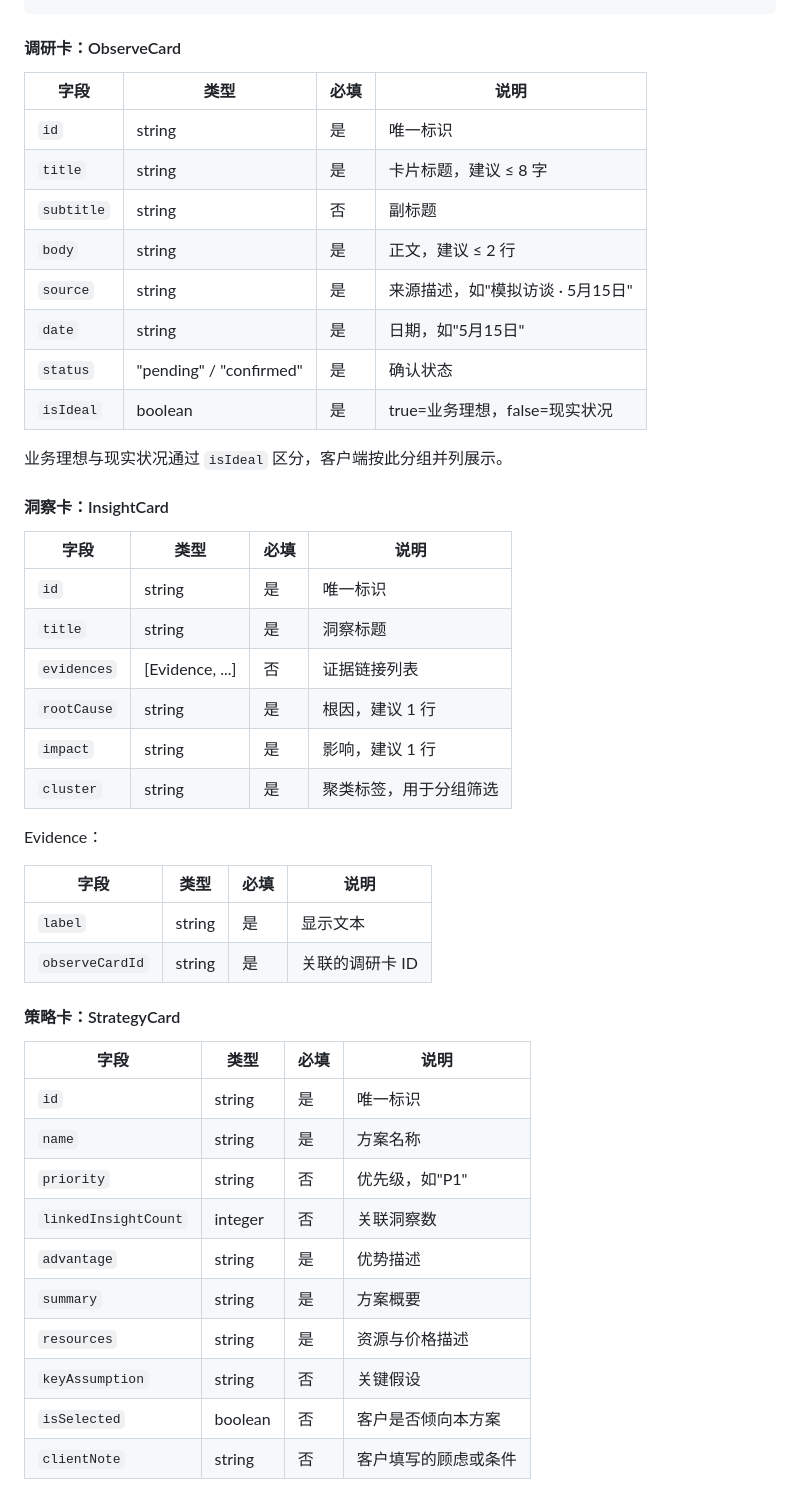
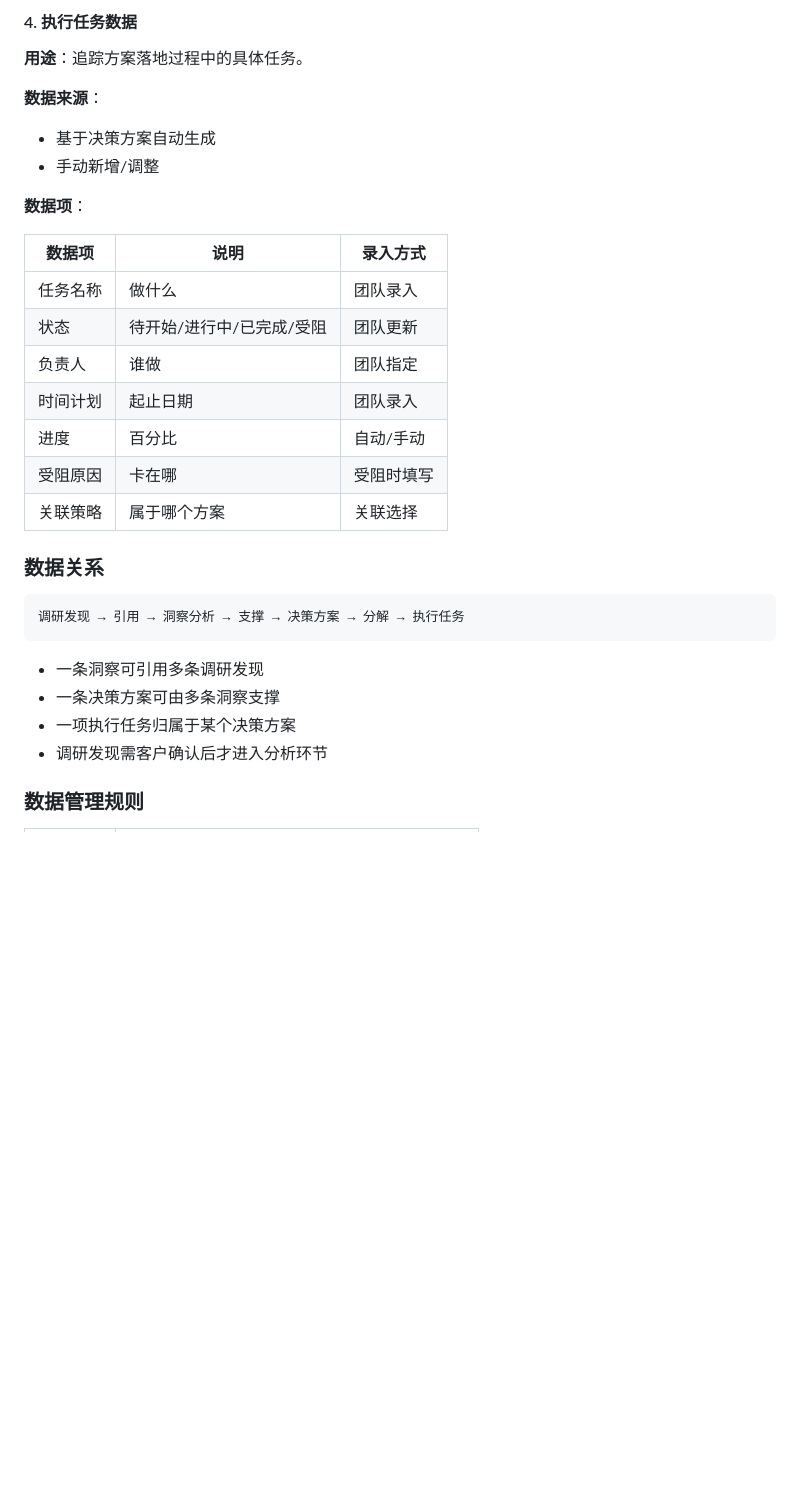
Before and after one commit to quanttide/qtconsult, a Markdown page: docs/drd/index.md, the part around one of its changes. Drawn GitHub-style; blank space fills up the shorter version.

````diff
--- a/docs/drd/index.md
+++ b/docs/drd/index.md
@@ -20,50 +69,33 @@
+#### 4. 执行任务数据
+
+**用途**：追踪方案落地过程中的具体任务。
+
+**数据来源**：
+- 基于决策方案自动生成
+- 手动新增/调整
+
+**数据项**：
+
+| 数据项 | 说明 | 录入方式 |
+|--------|------|---------|
+| 任务名称 | 做什么 | 团队录入 |
+| 状态 | 待开始/进行中/已完成/受阻 | 团队更新 |
+| 负责人 | 谁做 | 团队指定 |
+| 时间计划 | 起止日期 | 团队录入 |
+| 进度 | 百分比 | 自动/手动 |
+| 受阻原因 | 卡在哪 | 受阻时填写 |
+| 关联策略 | 属于哪个方案 | 关联选择 |
+
+### 数据关系
+
+```
+调研发现 → 引用 → 洞察分析 → 支撑 → 决策方案 → 分解 → 执行任务
 ```
 
-#### 调研卡：ObserveCard
+- 一条洞察可引用多条调研发现
+- 一条决策方案可由多条洞察支撑
+- 一项执行任务归属于某个决策方案
+- 调研发现需客户确认后才进入分析环节
 
-| 字段 | 类型 | 必填 | 说明 |
-|------|------|------|------|
-| `id` | string | 是 | 唯一标识 |
-| `title` | string | 是 | 卡片标题，建议 ≤ 8 字 |
-| `subtitle` | string | 否 | 副标题 |
-| `body` | string | 是 | 正文，建议 ≤ 2 行 |
-| `source` | string | 是 | 来源描述，如"模拟访谈 · 5月15日" |
-| `date` | string | 是 | 日期，如"5月15日" |
-| `status` | "pending" / "confirmed" | 是 | 确认状态 |
-| `isIdeal` | boolean | 是 | true=业务理想，false=现实状况 |
+### 数据管理规则
 
-业务理想与现实状况通过 `isIdeal` 区分，客户端按此分组并列展示。
-
-#### 洞察卡：InsightCard
-
-| 字段 | 类型 | 必填 | 说明 |
-|------|------|------|------|
-| `id` | string | 是 | 唯一标识 |
-| `title` | string | 是 | 洞察标题 |
-| `evidences` | [Evidence, ...] | 否 | 证据链接列表 |
-| `rootCause` | string | 是 | 根因，建议 1 行 |
-| `impact` | string | 是 | 影响，建议 1 行 |
-| `cluster` | string | 是 | 聚类标签，用于分组筛选 |
-
-Evidence：
-
-| 字段 | 类型 | 必填 | 说明 |
-|------|------|------|------|
-| `label` | string | 是 | 显示文本 |
-| `observeCardId` | string | 是 | 关联的调研卡 ID |
-
-#### 策略卡：StrategyCard
-
-| 字段 | 类型 | 必填 | 说明 |
-|------|------|------|------|
-| `id` | string | 是 | 唯一标识 |
-| `name` | string | 是 | 方案名称 |
-| `priority` | string | 否 | 优先级，如"P1" |
-| `linkedInsightCount` | integer | 否 | 关联洞察数 |
-| `advantage` | string | 是 | 优势描述 |
-| `summary` | string | 是 | 方案概要 |
-| `resources` | string | 是 | 资源与价格描述 |
-| `keyAssumption` | string | 否 | 关键假设 |
-| `isSelected` | boolean | 否 | 客户是否倾向本方案 |
-| `clientNote` | string | 否 | 客户填写的顾虑或条件 |
-
````
Also changed, not shown: other parts of docs/drd/index.md (+66 -48 lines).
